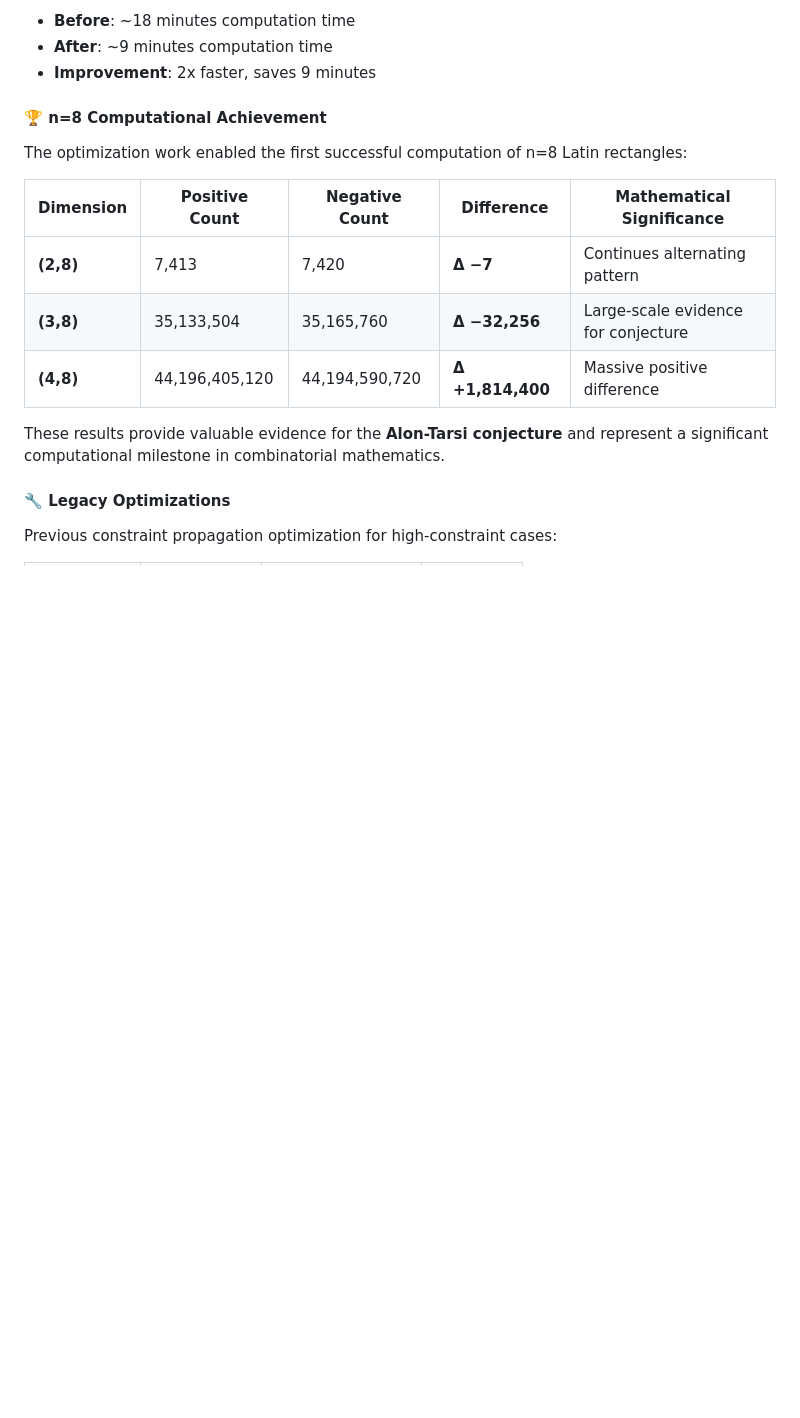
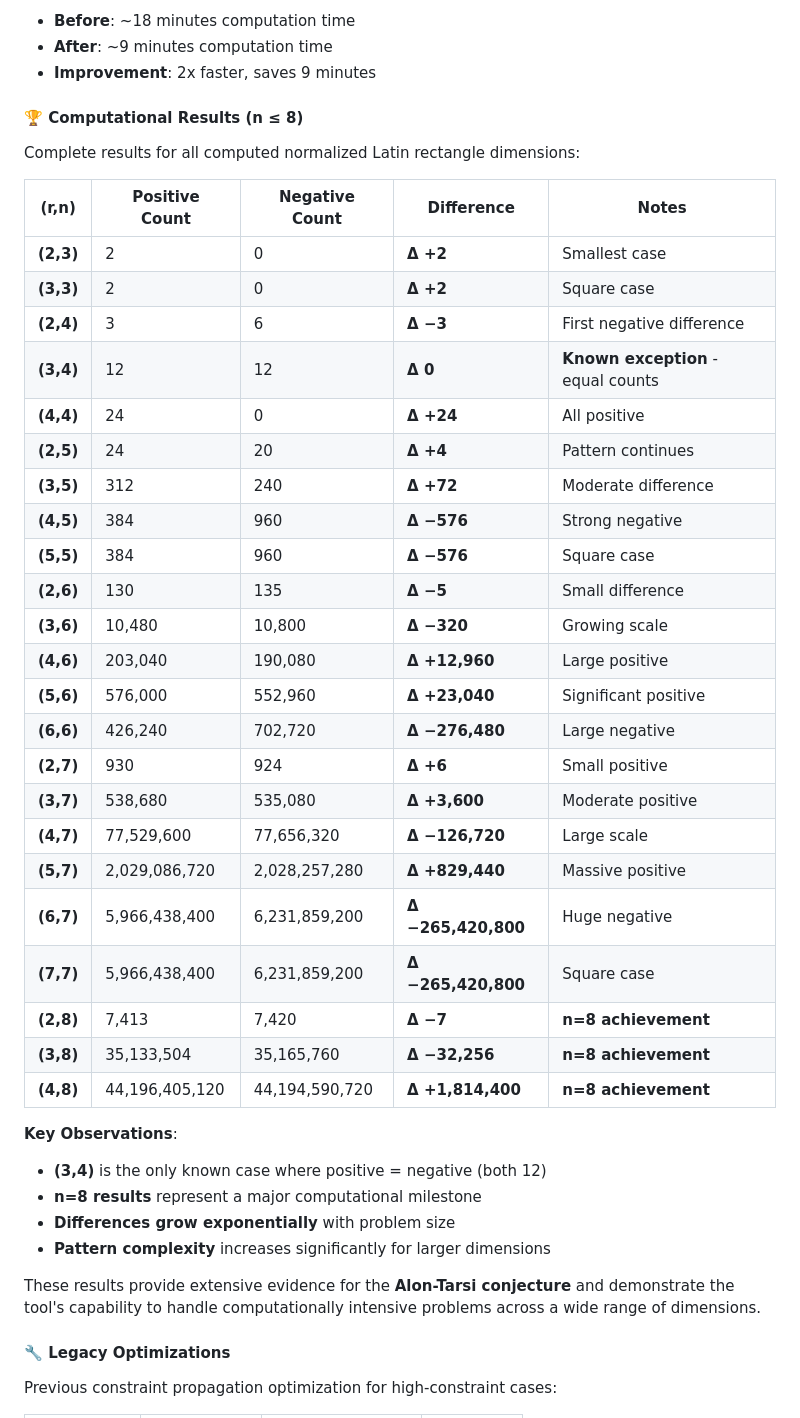
Before and after one commit to ravivgal67-cloud/latin-rectangle-counter, a Markdown page: README.md, the part around the change. Drawn GitHub-style; blank space fills up the shorter version.

Commit message:
Enhance README with comprehensive results table for n≤8
- Replace limited n=8 table with complete results for all dimensions
- Sort results by n, then by r for logical progression
- Add 23 computed results from (2,3) to (4,8)
- Highlight key observations: (3,4) exception, n=8 achievements
- Show exponential growth in problem complexity and differences
- Provide comprehensive evidence for Alon-Tarsi conjecture research

```diff
--- a/README.md
+++ b/README.md
@@ -188,17 +188,43 @@ Our comprehensive optimization approach delivers substantial performance improve
 - **After**: ~9 minutes computation time
 - **Improvement**: 2x faster, saves 9 minutes
 
-#### **🏆 n=8 Computational Achievement**
+#### **🏆 Computational Results (n ≤ 8)**
 
-The optimization work enabled the first successful computation of n=8 Latin rectangles:
+Complete results for all computed normalized Latin rectangle dimensions:
 
-| Dimension | Positive Count | Negative Count | Difference | Mathematical Significance |
-|-----------|----------------|----------------|------------|---------------------------|
-| **(2,8)** | 7,413 | 7,420 | **Δ −7** | Continues alternating pattern |
-| **(3,8)** | 35,133,504 | 35,165,760 | **Δ −32,256** | Large-scale evidence for conjecture |
-| **(4,8)** | 44,196,405,120 | 44,194,590,720 | **Δ +1,814,400** | Massive positive difference |
+| (r,n) | Positive Count | Negative Count | Difference | Notes |
+|-------|----------------|----------------|------------|-------|
+| **(2,3)** | 2 | 0 | **Δ +2** | Smallest case |
+| **(3,3)** | 2 | 0 | **Δ +2** | Square case |
+| **(2,4)** | 3 | 6 | **Δ −3** | First negative difference |
+| **(3,4)** | 12 | 12 | **Δ 0** | **Known exception** - equal counts |
+| **(4,4)** | 24 | 0 | **Δ +24** | All positive |
+| **(2,5)** | 24 | 20 | **Δ +4** | Pattern continues |
+| **(3,5)** | 312 | 240 | **Δ +72** | Moderate difference |
+| **(4,5)** | 384 | 960 | **Δ −576** | Strong negative |
+| **(5,5)** | 384 | 960 | **Δ −576** | Square case |
+| **(2,6)** | 130 | 135 | **Δ −5** | Small difference |
+| **(3,6)** | 10,480 | 10,800 | **Δ −320** | Growing scale |
+| **(4,6)** | 203,040 | 190,080 | **Δ +12,960** | Large positive |
+| **(5,6)** | 576,000 | 552,960 | **Δ +23,040** | Significant positive |
+| **(6,6)** | 426,240 | 702,720 | **Δ −276,480** | Large negative |
+| **(2,7)** | 930 | 924 | **Δ +6** | Small positive |
+| **(3,7)** | 538,680 | 535,080 | **Δ +3,600** | Moderate positive |
+| **(4,7)** | 77,529,600 | 77,656,320 | **Δ −126,720** | Large scale |
+| **(5,7)** | 2,029,086,720 | 2,028,257,280 | **Δ +829,440** | Massive positive |
+| **(6,7)** | 5,966,438,400 | 6,231,859,200 | **Δ −265,420,800** | Huge negative |
+| **(7,7)** | 5,966,438,400 | 6,231,859,200 | **Δ −265,420,800** | Square case |
+| **(2,8)** | 7,413 | 7,420 | **Δ −7** | **n=8 achievement** |
+| **(3,8)** | 35,133,504 | 35,165,760 | **Δ −32,256** | **n=8 achievement** |
+| **(4,8)** | 44,196,405,120 | 44,194,590,720 | **Δ +1,814,400** | **n=8 achievement** |
 
-These results provide valuable evidence for the **Alon-Tarsi conjecture** and represent a significant computational milestone in combinatorial mathematics.
+**Key Observations**:
+- **(3,4)** is the only known case where positive = negative (both 12)
+- **n=8 results** represent a major computational milestone
+- **Differences grow exponentially** with problem size
+- **Pattern complexity** increases significantly for larger dimensions
+
+These results provide extensive evidence for the **Alon-Tarsi conjecture** and demonstrate the tool's capability to handle computationally intensive problems across a wide range of dimensions.
 
 #### **🔧 Legacy Optimizations**
 
```
